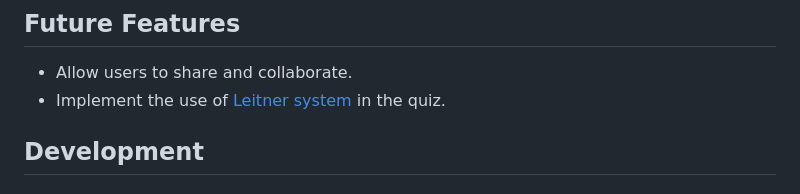
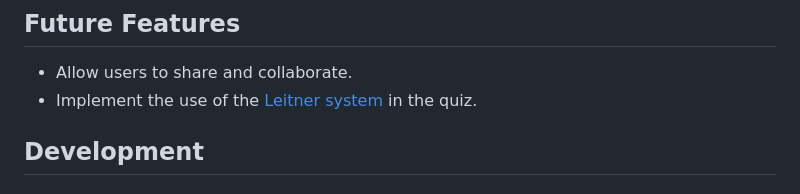
Before and after one commit to dvudd/CI_PP4, a Markdown page: README.md, the part around the change. GitHub-like rendering.

Commit message:
docs: fixes typo

```diff
--- a/README.md
+++ b/README.md
@@ -30,7 +30,7 @@ The navigation bar also features a theme selector, this changes the color theme
 The profile page is where the user can edit their details and/or change their profile picture.
 ## Future Features
 - Allow users to share and collaborate.
-- Implement the use of [Leitner system](https://en.wikipedia.org/wiki/Leitner_system) in the quiz.
+- Implement the use of the [Leitner system](https://en.wikipedia.org/wiki/Leitner_system) in the quiz.
 ## Development
 ### Agile Development
 During the development process, I tried to follow an agile development process, in my [GitHub Project](https://github.com/users/dvudd/projects/3) all user stories and bugs are listed.
```
